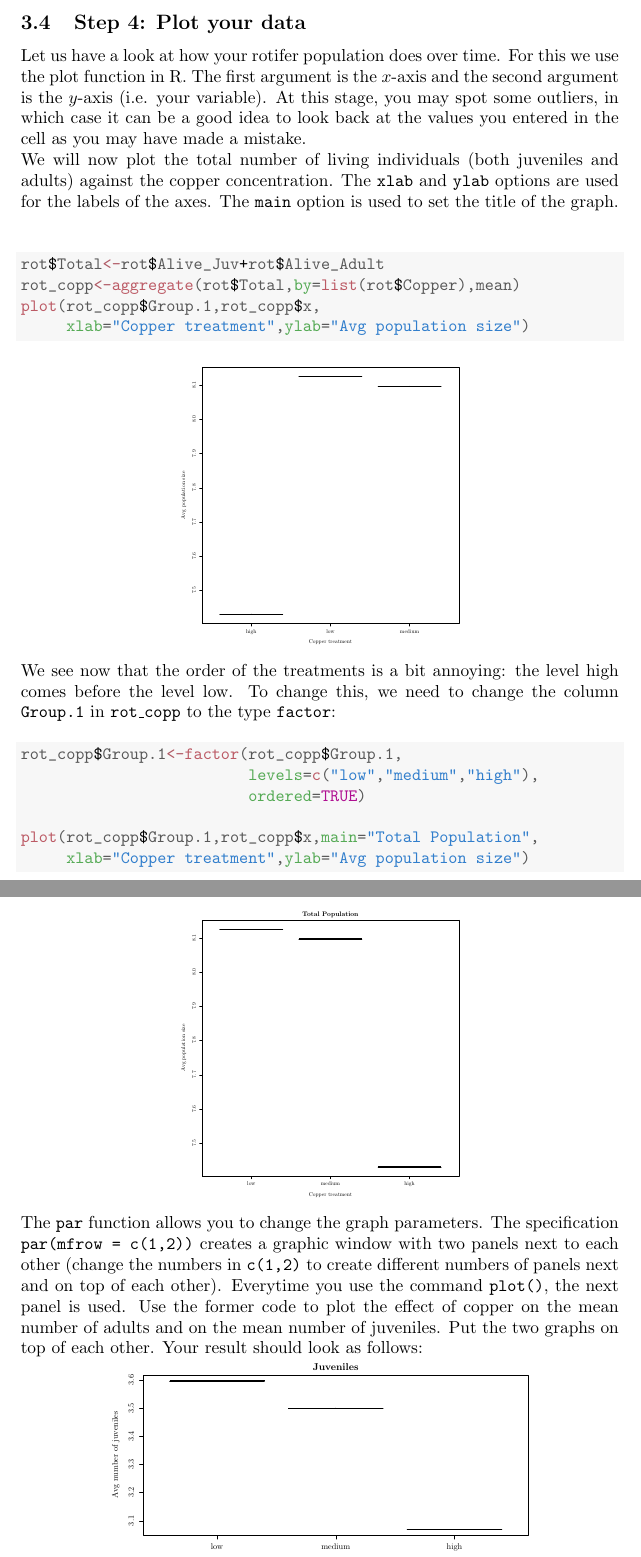
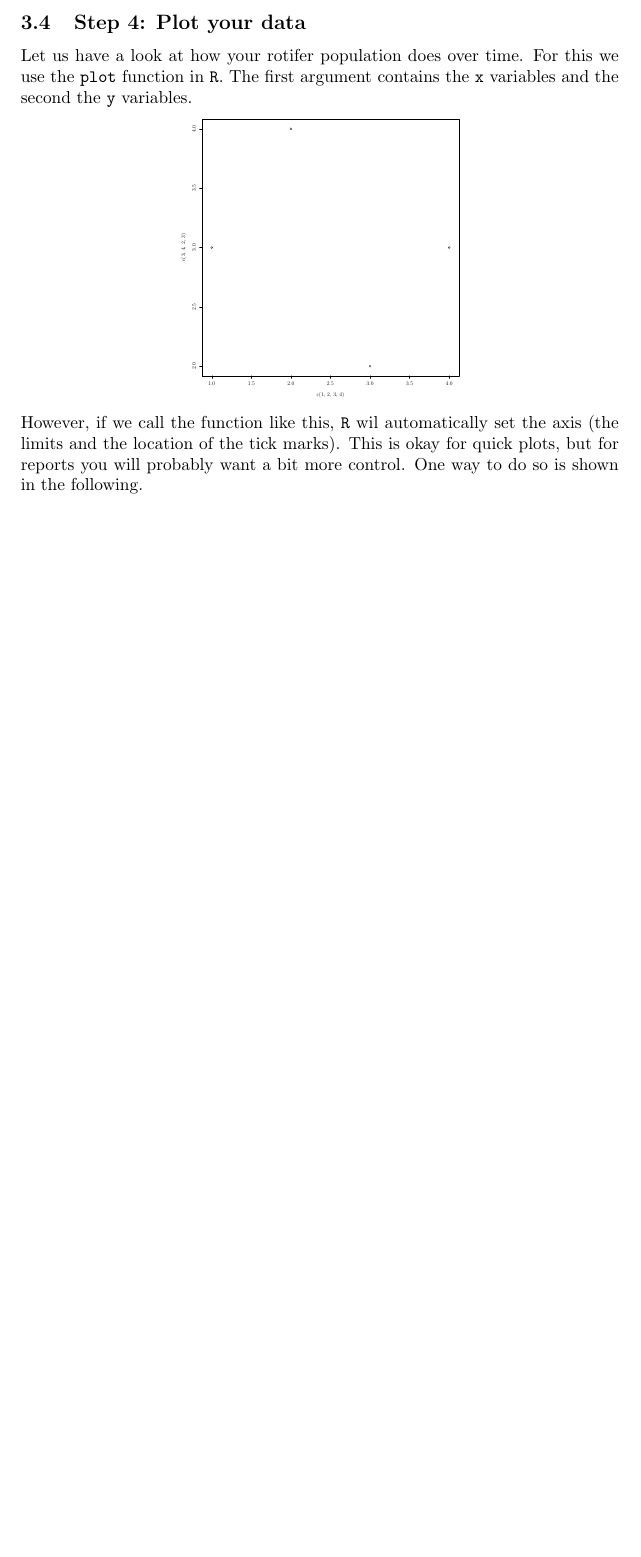
Before and after one commit to koenvanbenthem/BIO311, a LaTeX document (Prac 6/labsessionintrotoR.tex): two parts of pages 5 and 6 of 15 before the commit and part of page 5 of 15 after it, the two joined at a grey line, cut so that both start at the same text, the shorter picture padded with empty space. The pictures show the PDF file Prac 6/labsessionintrotoR.pdf that the author committed with the source.

Commit message:
Prac6 updated

```diff
--- a/Prac 6/labsessionintrotoR.tex
+++ b/Prac 6/labsessionintrotoR.tex
@@ -194,50 +198,16 @@ Now repeat this procedure to also calculate the average number of alive adults p
 Finally adapt the script to also calculate other parameters, such as the median, maximum counts, minimum counts, standard deviation and variance.
 
 \subsection{Step 4: Plot your data}
-Let us have a look at how your rotifer population does over time. For this we use the plot function in R. The first argument is the $x$-axis and the second argument is the $y$-axis (i.e. your variable). At this stage, you may spot some outliers, in which case it can be a good idea to look back at the values you entered in the cell as you may have made a mistake.
+Let us have a look at how your rotifer population does over time. For this we use the \texttt{plot} function in \texttt{R}. The first argument contains the \texttt{x} variables and the second the \texttt{y} variables.
+\begin{knitrout}
+\definecolor{shadecolor}{rgb}{0.969, 0.969, 0.969}\color{fgcolor}
 
-We will now plot the total number of living individuals (both juveniles and adults) against the copper concentration. The \texttt{xlab} and \texttt{ylab} options are used for the labels of the axes. The \texttt{main} option is used to set the title of the graph.
-\begin{knitrout}
-\definecolor{shadecolor}{rgb}{0.969, 0.969, 0.969}\color{fgcolor}\begin{kframe}
-\begin{alltt}
-\hlstd{rot}\hlopt{$}\hlstd{Total}\hlkwb{<-}\hlstd{rot}\hlopt{$}\hlstd{Alive_Juv}\hlopt{+}\hlstd{rot}\hlopt{$}\hlstd{Alive_Adult}
-\hlstd{rot_copp}\hlkwb{<-}\hlkwd{aggregate}\hlstd{(rot}\hlopt{$}\hlstd{Total,}\hlkwc{by}\hlstd{=}\hlkwd{list}\hlstd{(rot}\hlopt{$}\hlstd{Copper),mean)}
-\hlkwd{plot}\hlstd{(rot_copp}\hlopt{$}\hlstd{Group.1,rot_copp}\hlopt{$}\hlstd{x,}
-     \hlkwc{xlab}\hlstd{=}\hlstr{"Copper treatment"}\hlstd{,}\hlkwc{ylab}\hlstd{=}\hlstr{"Avg population size"}\hlstd{)}
-\end{alltt}
-\end{kframe}
-
-{\centering \includegraphics[width=0.5\textwidth]{figure/ploti-1}
+{\centering \includegraphics[width=0.5\textwidth]{figure/aagp5-1}
 
 }
 
 
 
 \end{knitrout}
-We see now that the order of the treatments is a bit annoying: the level high comes before the level low. To change this, we need to change the column \texttt{Group.1} in \texttt{rot\textunderscore copp} to the type \texttt{factor}:
-\begin{knitrout}
-\definecolor{shadecolor}{rgb}{0.969, 0.969, 0.969}\color{fgcolor}\begin{kframe}
-\begin{alltt}
-\hlstd{rot_copp}\hlopt{$}\hlstd{Group.1}\hlkwb{<-}\hlkwd{factor}\hlstd{(rot_copp}\hlopt{$}\hlstd{Group.1,}
-                         \hlkwc{levels}\hlstd{=}\hlkwd{c}\hlstd{(}\hlstr{"low"}\hlstd{,}\hlstr{"medium"}\hlstd{,}\hlstr{"high"}\hlstd{),}
-                         \hlkwc{ordered}\hlstd{=}\hlnum{TRUE}\hlstd{)}
+However, if we call the function like this, \texttt{R} wil automatically set the axis (the limits and the location of the tick marks). This is okay for quick plots, but for reports you will probably want a bit more control. One way to do so is shown in the following.
 
-\hlkwd{plot}\hlstd{(rot_copp}\hlopt{$}\hlstd{Group.1,rot_copp}\hlopt{$}\hlstd{x,}\hlkwc{main}\hlstd{=}\hlstr{"Total Population"}\hlstd{,}
-     \hlkwc{xlab}\hlstd{=}\hlstr{"Copper treatment"}\hlstd{,}\hlkwc{ylab}\hlstd{=}\hlstr{"Avg population size"}\hlstd{)}
-\end{alltt}
-\end{kframe}
-
-{\centering \includegraphics[width=0.5\textwidth]{figure/ploti2-1}
-
-}
-
-
-
-\end{knitrout}
-
-
-The \texttt{par} function allows you to change the graph parameters. The specification \texttt{par(mfrow = c(1,2))} creates a graphic window with two panels next to each other (change the numbers in \texttt{c(1,2)} to create different numbers of panels next and on top of each other). Everytime you use the command \texttt{plot()}, the next panel is used. Use the former code to plot the effect of copper on the mean number of adults and on the mean number of juveniles. Put the two graphs on top of each other. Your result should look as follows:
-\begin{knitrout}
-\definecolor{shadecolor}{rgb}{0.969, 0.969, 0.969}\color{fgcolor}
-
-{\centering \includegraphics[width=0.75\textwidth]{figure/ploti3-1}
```
Also changed, not shown: Prac 6/labsessionintrotoR-concordance.tex (+5 -5 lines), Prac 6/jpg1.jpg, Prac 6/jpg2.jpg, Prac 6/labsessionintrotoR.pdf, Prac 6/pdf1.pdf, Prac 6/png1.png, Prac 6/png2.png, Prac 6/labsessionintrotoR.tex (45 more changed lines), 4 other files.
